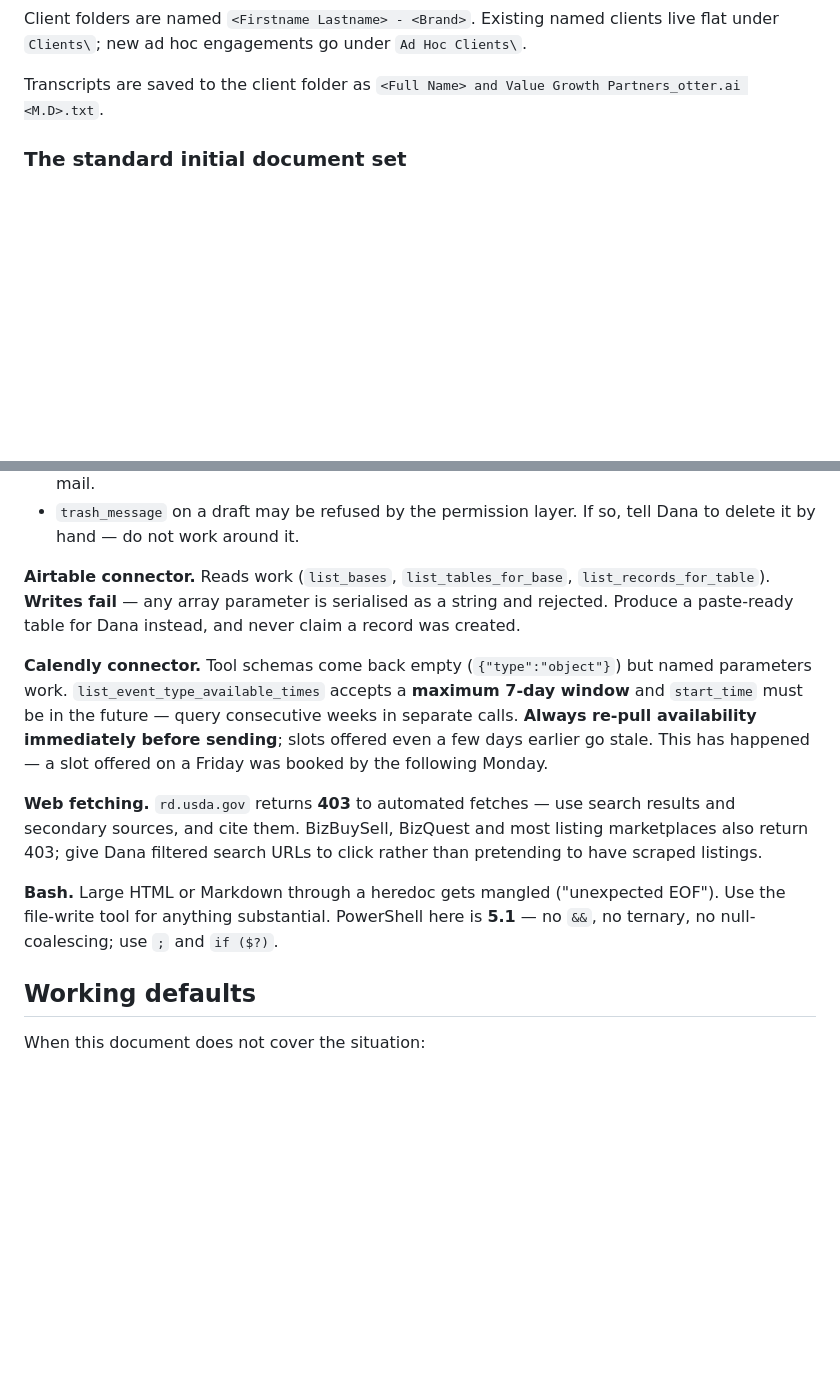
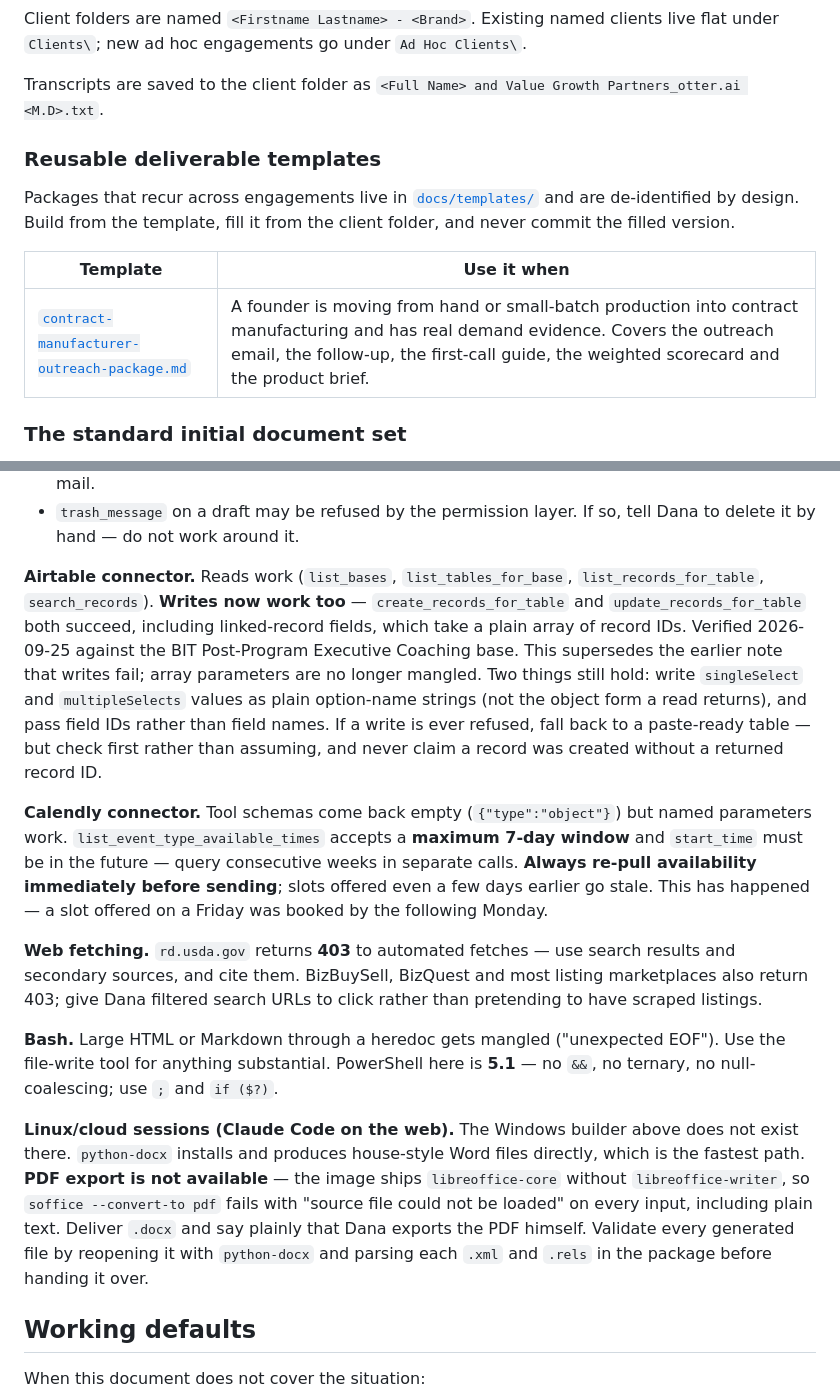
Before and after one commit to dana774/TBB, a Markdown page: docs/prompts/client-engagement-operations.md, 2 parts joined by grey strips. Rendered like a GitHub page; blank space fills up the shorter version.

```diff
--- a/docs/prompts/client-engagement-operations.md
+++ b/docs/prompts/client-engagement-operations.md
@@ -118,6 +118,16 @@ clients live flat under `Clients\`; new ad hoc engagements go under
 
 Transcripts are saved to the client folder as
 `<Full Name> and Value Growth Partners_otter.ai <M.D>.txt`.
+
+### Reusable deliverable templates
+
+Packages that recur across engagements live in [`docs/templates/`](../templates/)
+and are de-identified by design. Build from the template, fill it from the client
+folder, and never commit the filled version.
+
+| Template | Use it when |
+|---|---|
+| [`contract-manufacturer-outreach-package.md`](../templates/contract-manufacturer-outreach-package.md) | A founder is moving from hand or small-batch production into contract manufacturing and has real demand evidence. Covers the outreach email, the follow-up, the first-call guide, the weighted scorecard and the product brief. |
 
 ### The standard initial document set
 
@@ -357,9 +367,16 @@ machine. Python is a Microsoft Store stub that fails on invocation.
   Dana to delete it by hand — do not work around it.
 
 **Airtable connector.** Reads work (`list_bases`, `list_tables_for_base`,
-`list_records_for_table`). **Writes fail** — any array parameter is serialised as
-a string and rejected. Produce a paste-ready table for Dana instead, and never
-claim a record was created.
+`list_records_for_table`, `search_records`). **Writes now work too** —
+`create_records_for_table` and `update_records_for_table` both succeed, including
+linked-record fields, which take a plain array of record IDs. Verified 2026-09-25
+against the BIT Post-Program Executive Coaching base. This supersedes the earlier
+note that writes fail; array parameters are no longer mangled. Two things still
+hold: write `singleSelect` and `multipleSelects` values as plain option-name
+strings (not the object form a read returns), and pass field IDs rather than
+field names. If a write is ever refused, fall back to a paste-ready table — but
+check first rather than assuming, and never claim a record was created without a
+returned record ID.
 
 **Calendly connector.** Tool schemas come back empty (`{"type":"object"}`) but
 named parameters work. `list_event_type_available_times` accepts a **maximum
@@ -376,6 +393,15 @@ click rather than pretending to have scraped listings.
 **Bash.** Large HTML or Markdown through a heredoc gets mangled ("unexpected
 EOF"). Use the file-write tool for anything substantial. PowerShell here is
 **5.1** — no `&&`, no ternary, no null-coalescing; use `;` and `if ($?)`.
+
+**Linux/cloud sessions (Claude Code on the web).** The Windows builder above does
+not exist there. `python-docx` installs and produces house-style Word files
+directly, which is the fastest path. **PDF export is not available** — the image
+ships `libreoffice-core` without `libreoffice-writer`, so `soffice --convert-to
+pdf` fails with "source file could not be loaded" on every input, including plain
+text. Deliver `.docx` and say plainly that Dana exports the PDF himself. Validate
+every generated file by reopening it with `python-docx` and parsing each `.xml`
+and `.rels` in the package before handing it over.
 
 ## Working defaults
 
```
Also changed, not shown: AGENTS.md (+10 -0 lines), docs/templates/contract-manufacturer-outreach-package.md (added, +287 -0 lines).
